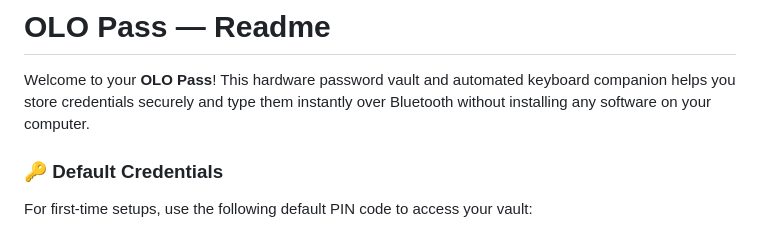
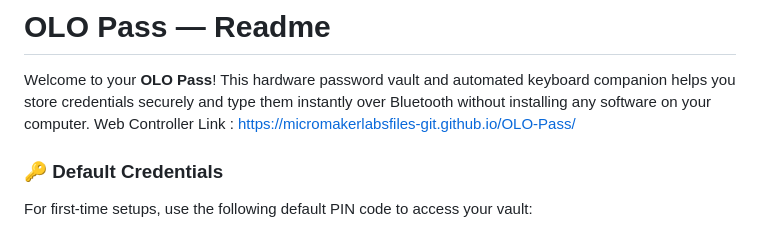
Before and after one commit to micromakerlabsfiles-git/OLO-Pass, a Markdown page: readme.md, the part around the change. GitHub-like rendering.

Commit message:
Update readme with web controller link
Added web controller link to the readme.

```diff
--- a/readme.md
+++ b/readme.md
@@ -1,6 +1,7 @@
 # OLO Pass — Readme
 
 Welcome to your **OLO Pass**! This hardware password vault and automated keyboard companion helps you store credentials securely and type them instantly over Bluetooth without installing any software on your computer.
+Web Controller Link : https://micromakerlabsfiles-git.github.io/OLO-Pass/
 
 ### 🔑 Default Credentials
 For first-time setups, use the following default PIN code to access your vault:
```
